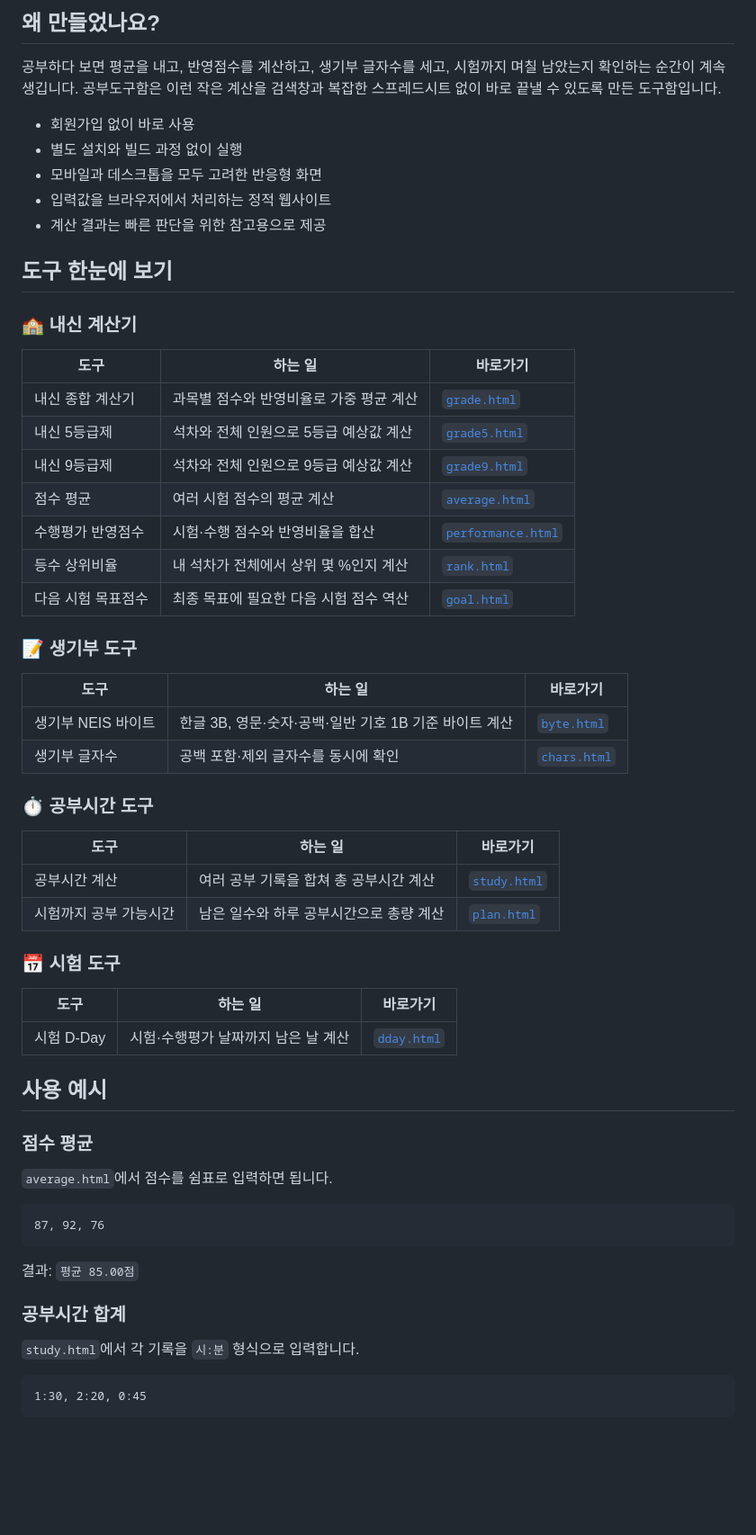
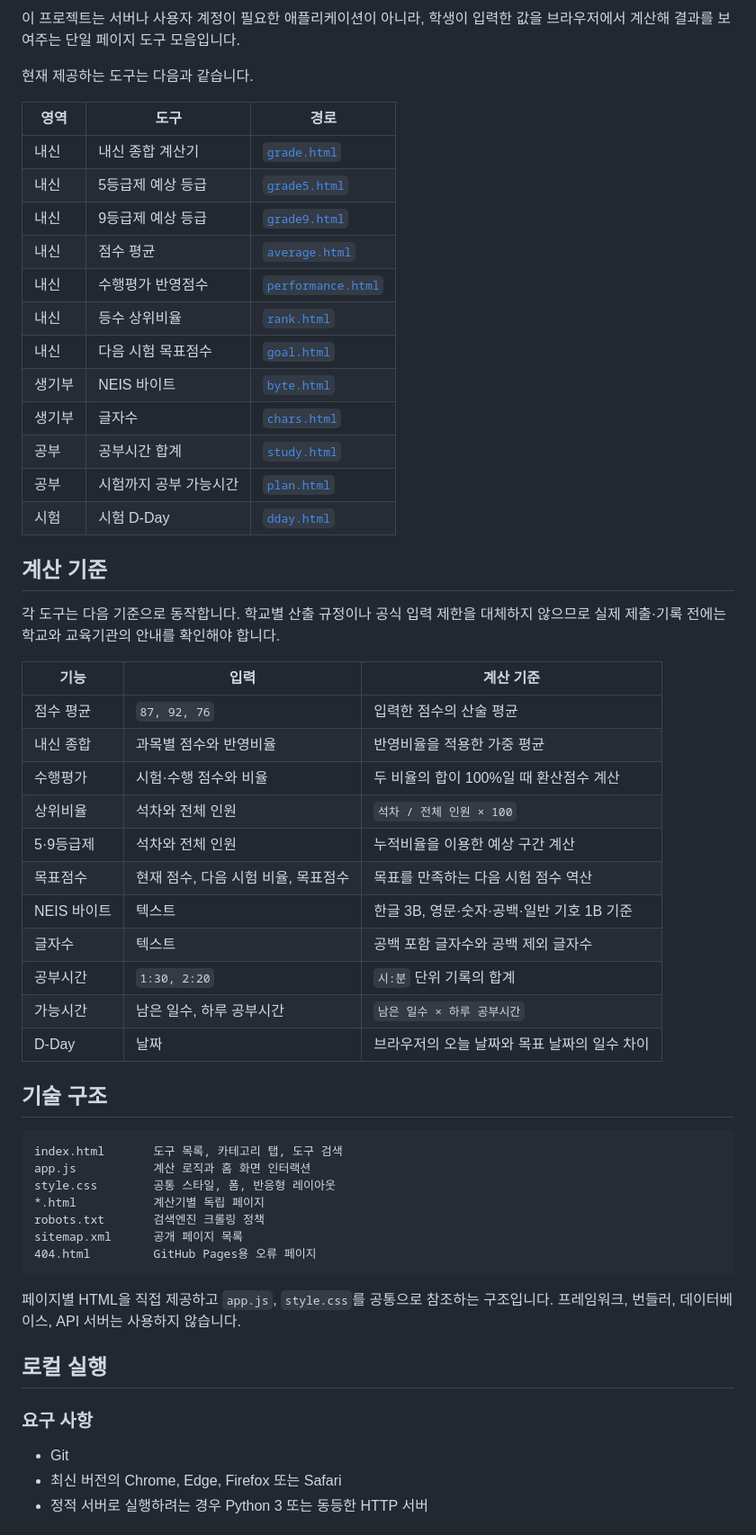
Before and after one commit to pth7250/study-tools, a Markdown page: README.md, the part around one of its changes. Shown at 90% size. GitHub-like rendering; blank space fills up the shorter version.

Commit message:
docs: make README operational

````diff
--- a/README.md
+++ b/README.md
@@ -14,65 +12,60 @@
 
-## 왜 만들었나요?
+이 프로젝트는 서버나 사용자 계정이 필요한 애플리케이션이 아니라, 학생이 입력한 값을 브라우저에서 계산해 결과를 보여주는 단일 페이지 도구 모음입니다.
 
-공부하다 보면 평균을 내고, 반영점수를 계산하고, 생기부 글자수를 세고, 시험까지 며칠 남았는지 확인하는 순간이 계속 생깁니다. 공부도구함은 이런 작은 계산을 검색창과 복잡한 스프레드시트 없이 바로 끝낼 수 있도록 만든 도구함입니다.
+현재 제공하는 도구는 다음과 같습니다.
 
-- 회원가입 없이 바로 사용
-- 별도 설치와 빌드 과정 없이 실행
-- 모바일과 데스크톱을 모두 고려한 반응형 화면
-- 입력값을 브라우저에서 처리하는 정적 웹사이트
-- 계산 결과는 빠른 판단을 위한 참고용으로 제공
+| 영역 | 도구 | 경로 |
+| --- | --- | --- |
+| 내신 | 내신 종합 계산기 | [`grade.html`](grade.html) |
+| 내신 | 5등급제 예상 등급 | [`grade5.html`](grade5.html) |
+| 내신 | 9등급제 예상 등급 | [`grade9.html`](grade9.html) |
+| 내신 | 점수 평균 | [`average.html`](average.html) |
+| 내신 | 수행평가 반영점수 | [`performance.html`](performance.html) |
+| 내신 | 등수 상위비율 | [`rank.html`](rank.html) |
+| 내신 | 다음 시험 목표점수 | [`goal.html`](goal.html) |
+| 생기부 | NEIS 바이트 | [`byte.html`](byte.html) |
+| 생기부 | 글자수 | [`chars.html`](chars.html) |
+| 공부 | 공부시간 합계 | [`study.html`](study.html) |
+| 공부 | 시험까지 공부 가능시간 | [`plan.html`](plan.html) |
+| 시험 | 시험 D-Day | [`dday.html`](dday.html) |
 
-## 도구 한눈에 보기
+## 계산 기준
 
-### 🏫 내신 계산기
+각 도구는 다음 기준으로 동작합니다. 학교별 산출 규정이나 공식 입력 제한을 대체하지 않으므로 실제 제출·기록 전에는 학교와 교육기관의 안내를 확인해야 합니다.
 
-| 도구 | 하는 일 | 바로가기 |
+| 기능 | 입력 | 계산 기준 |
 | --- | --- | --- |
-| 내신 종합 계산기 | 과목별 점수와 반영비율로 가중 평균 계산 | [`grade.html`](grade.html) |
-| 내신 5등급제 | 석차와 전체 인원으로 5등급 예상값 계산 | [`grade5.html`](grade5.html) |
-| 내신 9등급제 | 석차와 전체 인원으로 9등급 예상값 계산 | [`grade9.html`](grade9.html) |
-| 점수 평균 | 여러 시험 점수의 평균 계산 | [`average.html`](average.html) |
-| 수행평가 반영점수 | 시험·수행 점수와 반영비율을 합산 | [`performance.html`](performance.html) |
-| 등수 상위비율 | 내 석차가 전체에서 상위 몇 %인지 계산 | [`rank.html`](rank.html) |
-| 다음 시험 목표점수 | 최종 목표에 필요한 다음 시험 점수 역산 | [`goal.html`](goal.html) |
+| 점수 평균 | `87, 92, 76` | 입력한 점수의 산술 평균 |
+| 내신 종합 | 과목별 점수와 반영비율 | 반영비율을 적용한 가중 평균 |
+| 수행평가 | 시험·수행 점수와 비율 | 두 비율의 합이 100%일 때 환산점수 계산 |
+| 상위비율 | 석차와 전체 인원 | `석차 / 전체 인원 × 100` |
+| 5·9등급제 | 석차와 전체 인원 | 누적비율을 이용한 예상 구간 계산 |
+| 목표점수 | 현재 점수, 다음 시험 비율, 목표점수 | 목표를 만족하는 다음 시험 점수 역산 |
+| NEIS 바이트 | 텍스트 | 한글 3B, 영문·숫자·공백·일반 기호 1B 기준 |
+| 글자수 | 텍스트 | 공백 포함 글자수와 공백 제외 글자수 |
+| 공부시간 | `1:30, 2:20` | `시:분` 단위 기록의 합계 |
+| 가능시간 | 남은 일수, 하루 공부시간 | `남은 일수 × 하루 공부시간` |
+| D-Day | 날짜 | 브라우저의 오늘 날짜와 목표 날짜의 일수 차이 |
 
-### 📝 생기부 도구
-
-| 도구 | 하는 일 | 바로가기 |
-| --- | --- | --- |
-| 생기부 NEIS 바이트 | 한글 3B, 영문·숫자·공백·일반 기호 1B 기준 바이트 계산 | [`byte.html`](byte.html) |
-| 생기부 글자수 | 공백 포함·제외 글자수를 동시에 확인 | [`chars.html`](chars.html) |
-
-### ⏱️ 공부시간 도구
-
-| 도구 | 하는 일 | 바로가기 |
-| --- | --- | --- |
-| 공부시간 계산 | 여러 공부 기록을 합쳐 총 공부시간 계산 | [`study.html`](study.html) |
-| 시험까지 공부 가능시간 | 남은 일수와 하루 공부시간으로 총량 계산 | [`plan.html`](plan.html) |
-
-### 📅 시험 도구
-
-| 도구 | 하는 일 | 바로가기 |
-| --- | --- | --- |
-| 시험 D-Day | 시험·수행평가 날짜까지 남은 날 계산 | [`dday.html`](dday.html) |
-
-## 사용 예시
-
-### 점수 평균
-
-`average.html`에서 점수를 쉼표로 입력하면 됩니다.
+## 기술 구조
 
 ```text
-87, 92, 76
+index.html       도구 목록, 카테고리 탭, 도구 검색
+app.js           계산 로직과 홈 화면 인터랙션
+style.css        공통 스타일, 폼, 반응형 레이아웃
+*.html           계산기별 독립 페이지
+robots.txt       검색엔진 크롤링 정책
+sitemap.xml      공개 페이지 목록
+404.html         GitHub Pages용 오류 페이지
 ```
 
-결과: `평균 85.00점`
+페이지별 HTML을 직접 제공하고 `app.js`, `style.css`를 공통으로 참조하는 구조입니다. 프레임워크, 번들러, 데이터베이스, API 서버는 사용하지 않습니다.
 
-### 공부시간 합계
+## 로컬 실행
 
-`study.html`에서 각 기록을 `시:분` 형식으로 입력합니다.
+### 요구 사항
 
-```text
-1:30, 2:20, 0:45
-```
+- Git
+- 최신 버전의 Chrome, Edge, Firefox 또는 Safari
+- 정적 서버로 실행하려는 경우 Python 3 또는 동등한 HTTP 서버
 
````
Also changed, not shown: other parts of README.md (+90 -81 lines).
